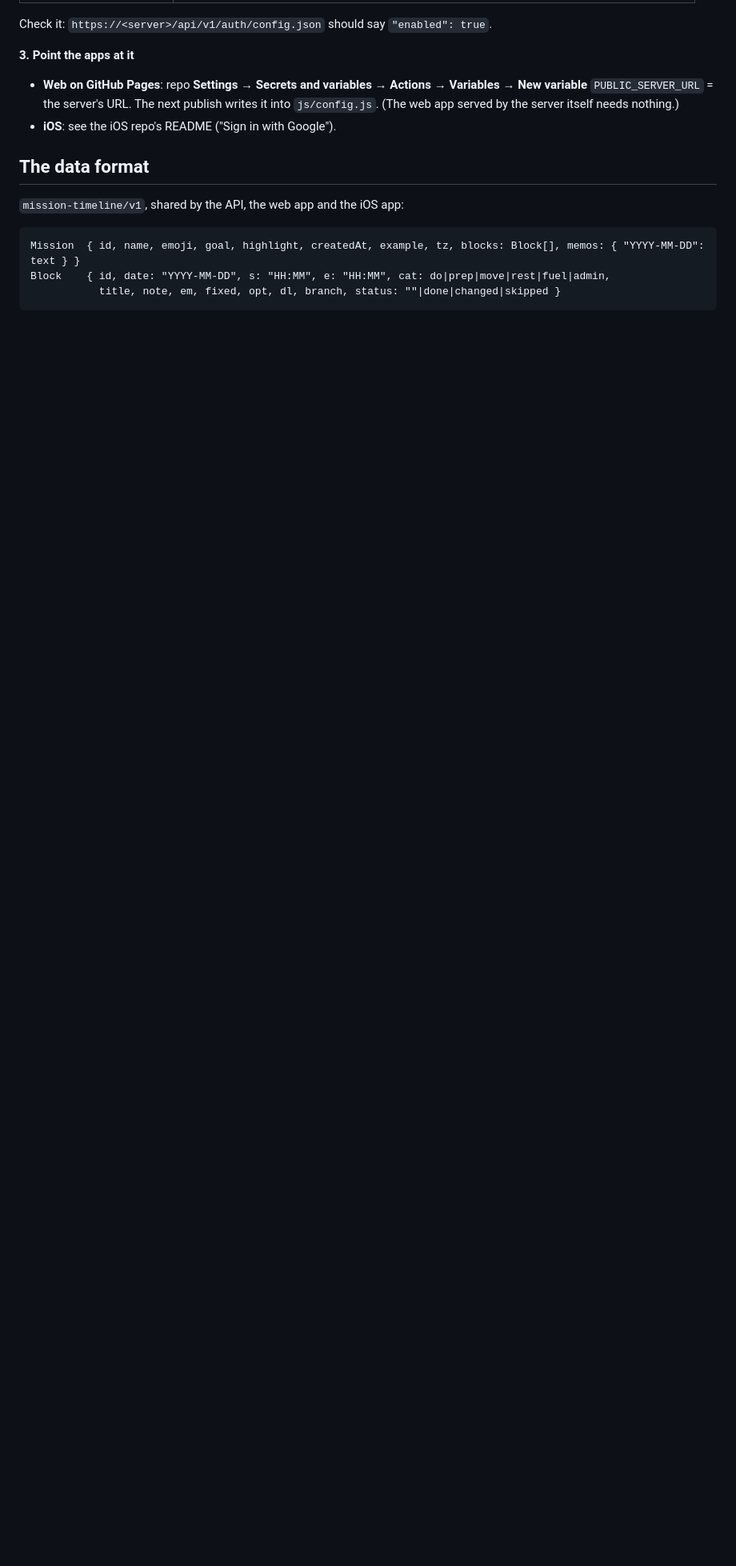
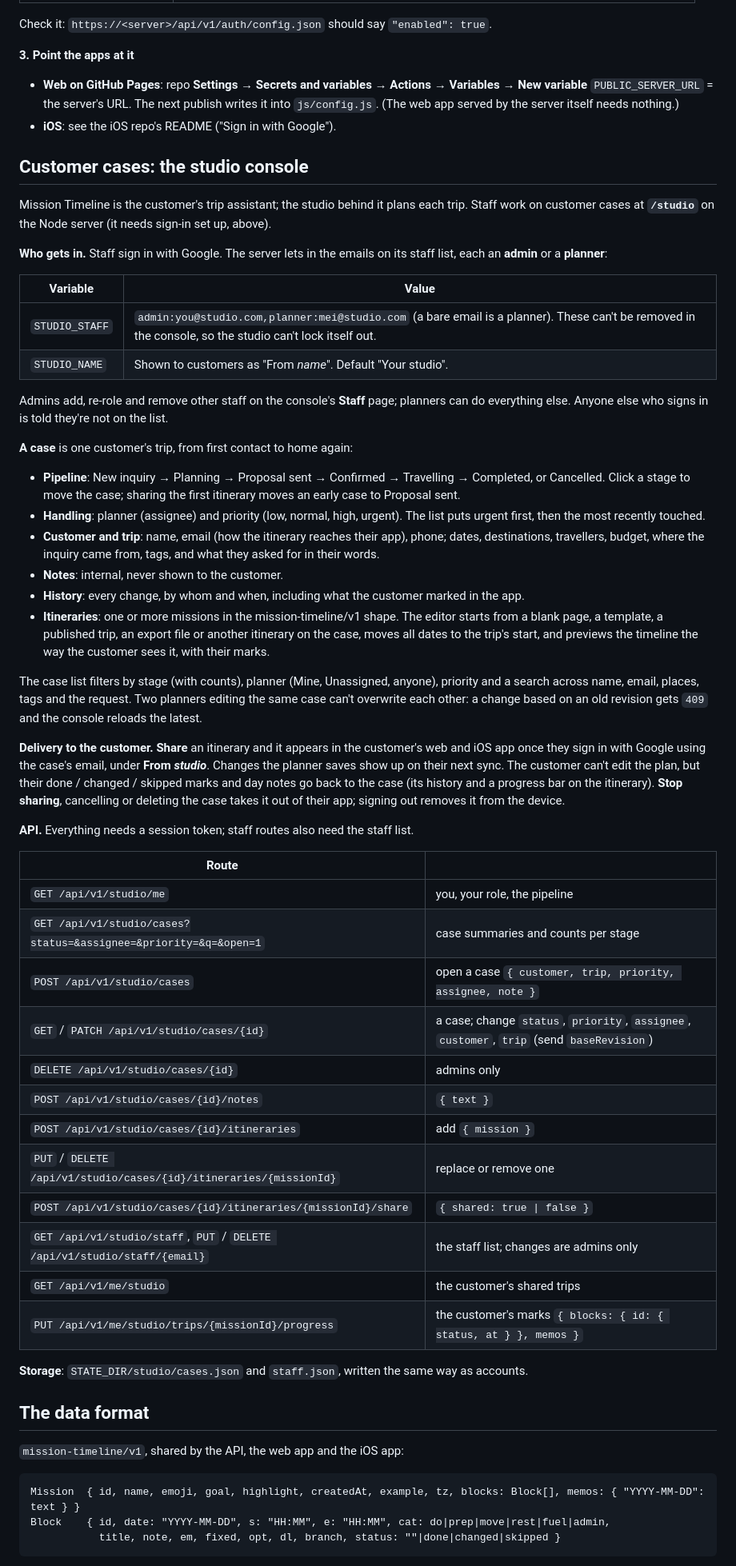
Before and after one commit to kevinlinit/mission-timeline, a Markdown page: README.md, the part around one of its changes. Shown at 80% size. Drawn GitHub-style; blank space fills up the shorter version.

Commit message:
README: customer cases and the studio console
Co-Authored-By: Claude Opus 5.5 <noreply@anthropic.com>
Claude-Session: https://claude.ai/code/session_01HHvhSawQrojsoLzMXJswYX

```diff
--- a/README.md
+++ b/README.md
@@ -111,6 +118,51 @@ Check it: `https://<server>/api/v1/auth/config.json` should say `"enabled": true
 - **Web on GitHub Pages**: repo **Settings → Secrets and variables → Actions → Variables → New variable** `PUBLIC_SERVER_URL` = the server's URL. The next publish writes it into `js/config.js`. (The web app served by the server itself needs nothing.)
 - **iOS**: see the iOS repo's README ("Sign in with Google").
 
+## Customer cases: the studio console
+
+Mission Timeline is the customer's trip assistant; the studio behind it plans each trip. Staff work on customer cases at **`/studio`** on the Node server (it needs sign-in set up, above).
+
+**Who gets in.** Staff sign in with Google. The server lets in the emails on its staff list, each an **admin** or a **planner**:
+
+| Variable | Value |
+| --- | --- |
+| `STUDIO_STAFF` | `admin:you@studio.com,planner:mei@studio.com` (a bare email is a planner). These can't be removed in the console, so the studio can't lock itself out. |
+| `STUDIO_NAME` | Shown to customers as "From *name*". Default "Your studio". |
+
+Admins add, re-role and remove other staff on the console's **Staff** page; planners can do everything else. Anyone else who signs in is told they're not on the list.
+
+**A case** is one customer's trip, from first contact to home again:
+
+- **Pipeline**: New inquiry → Planning → Proposal sent → Confirmed → Travelling → Completed, or Cancelled. Click a stage to move the case; sharing the first itinerary moves an early case to Proposal sent.
+- **Handling**: planner (assignee) and priority (low, normal, high, urgent). The list puts urgent first, then the most recently touched.
+- **Customer and trip**: name, email (how the itinerary reaches their app), phone; dates, destinations, travellers, budget, where the inquiry came from, tags, and what they asked for in their words.
+- **Notes**: internal, never shown to the customer.
+- **History**: every change, by whom and when, including what the customer marked in the app.
+- **Itineraries**: one or more missions in the mission-timeline/v1 shape. The editor starts from a blank page, a template, a published trip, an export file or another itinerary on the case, moves all dates to the trip's start, and previews the timeline the way the customer sees it, with their marks.
+
+The case list filters by stage (with counts), planner (Mine, Unassigned, anyone), priority and a search across name, email, places, tags and the request. Two planners editing the same case can't overwrite each other: a change based on an old revision gets `409` and the console reloads the latest.
+
+**Delivery to the customer.** **Share** an itinerary and it appears in the customer's web and iOS app once they sign in with Google using the case's email, under **From *studio***. Changes the planner saves show up on their next sync. The customer can't edit the plan, but their done / changed / skipped marks and day notes go back to the case (its history and a progress bar on the itinerary). **Stop sharing**, cancelling or deleting the case takes it out of their app; signing out removes it from the device.
+
+**API.** Everything needs a session token; staff routes also need the staff list.
+
+| Route | |
+| --- | --- |
+| `GET /api/v1/studio/me` | you, your role, the pipeline |
+| `GET /api/v1/studio/cases?status=&assignee=&priority=&q=&open=1` | case summaries and counts per stage |
+| `POST /api/v1/studio/cases` | open a case `{ customer, trip, priority, assignee, note }` |
+| `GET` / `PATCH /api/v1/studio/cases/{id}` | a case; change `status`, `priority`, `assignee`, `customer`, `trip` (send `baseRevision`) |
+| `DELETE /api/v1/studio/cases/{id}` | admins only |
+| `POST /api/v1/studio/cases/{id}/notes` | `{ text }` |
+| `POST /api/v1/studio/cases/{id}/itineraries` | add `{ mission }` |
+| `PUT` / `DELETE /api/v1/studio/cases/{id}/itineraries/{missionId}` | replace or remove one |
+| `POST /api/v1/studio/cases/{id}/itineraries/{missionId}/share` | `{ shared: true \| false }` |
+| `GET /api/v1/studio/staff`, `PUT` / `DELETE /api/v1/studio/staff/{email}` | the staff list; changes are admins only |
+| `GET /api/v1/me/studio` | the customer's shared trips |
+| `PUT /api/v1/me/studio/trips/{missionId}/progress` | the customer's marks `{ blocks: { id: { status, at } }, memos }` |
+
+**Storage**: `STATE_DIR/studio/cases.json` and `staff.json`, written the same way as accounts.
+
 ## The data format
 
 `mission-timeline/v1`, shared by the API, the web app and the iOS app:
```
Also changed, not shown: other parts of README.md (+11 -1 lines).
